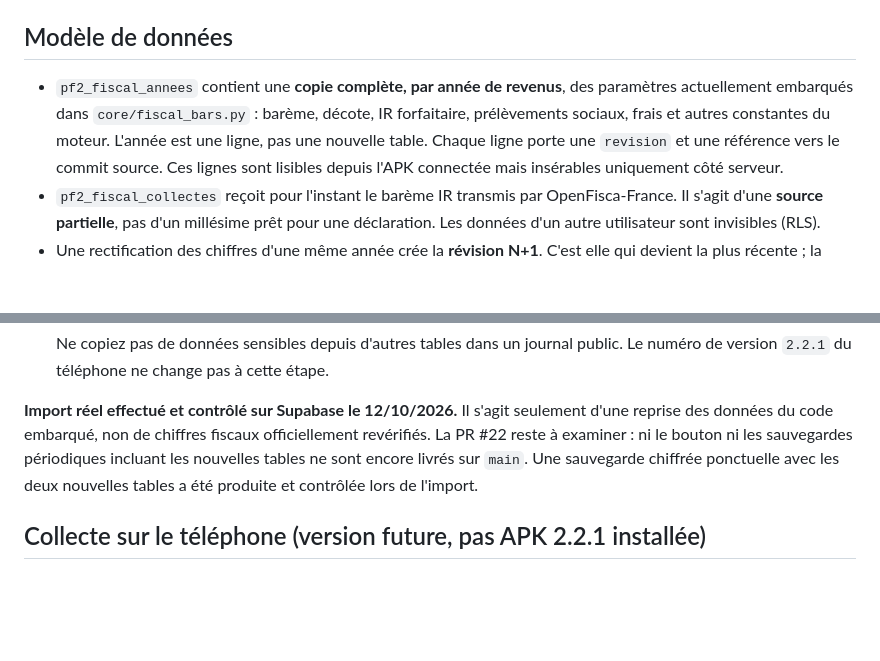
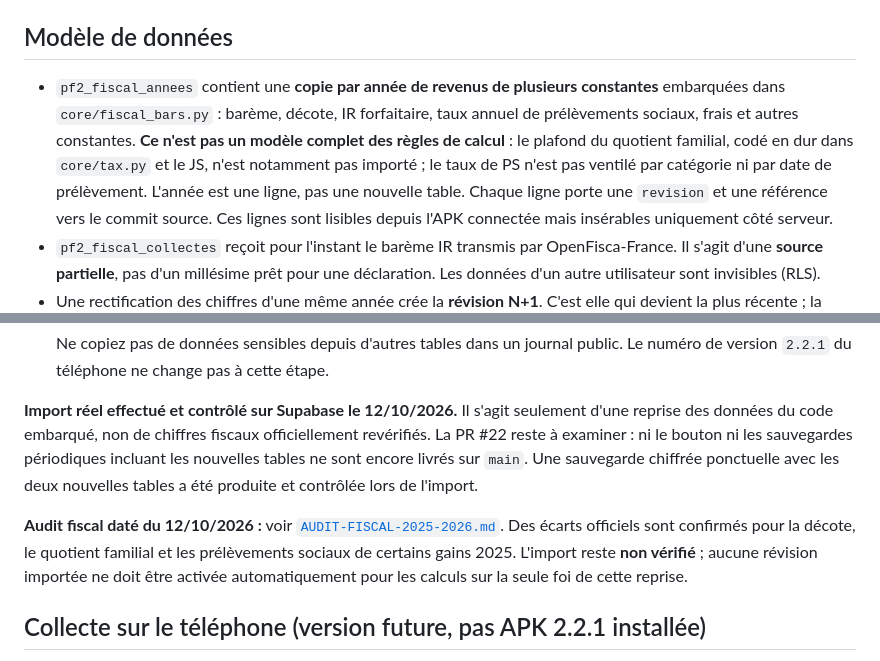
Before and after one commit to flaviensaillard/MonPortefeuille2, a Markdown page: docs/COLLECTE-FISCALE.md, 2 parts joined by grey strips. Drawn GitHub-style; blank space fills up the shorter version.

Commit message:
Documenter l'audit fiscal des revenus 2025 et 2026
Co-authored-by: arena-agent <297053741+arena-agent@users.noreply.github.com>

```diff
--- a/docs/COLLECTE-FISCALE.md
+++ b/docs/COLLECTE-FISCALE.md
@@ -6,9 +6,12 @@ ont été copiés en base. Ils portent l'origine `reprise_code_non_verifiee`.
 
 ## Modèle de données
 
-- `pf2_fiscal_annees` contient une **copie complète, par année de revenus**, des
-  paramètres actuellement embarqués dans `core/fiscal_bars.py` : barème, décote,
-  IR forfaitaire, prélèvements sociaux, frais et autres constantes du moteur.
+- `pf2_fiscal_annees` contient une **copie par année de revenus de plusieurs
+  constantes** embarquées dans `core/fiscal_bars.py` : barème, décote,
+  IR forfaitaire, taux annuel de prélèvements sociaux, frais et autres constantes.
+  **Ce n'est pas un modèle complet des règles de calcul** : le plafond du quotient
+  familial, codé en dur dans `core/tax.py` et le JS, n'est notamment pas importé ;
+  le taux de PS n'est pas ventilé par catégorie ni par date de prélèvement.
   L'année est une ligne, pas une nouvelle table. Chaque ligne porte une
   `revision` et une référence vers le commit source. Ces lignes sont lisibles
   depuis l'APK connectée mais insérables uniquement côté serveur.
@@ -71,6 +74,13 @@ ni les sauvegardes périodiques incluant les nouvelles tables ne sont encore
 livrés sur `main`. Une sauvegarde chiffrée ponctuelle avec les deux nouvelles
 tables a été produite et contrôlée lors de l'import.
 
+**Audit fiscal daté du 12/10/2026 :** voir
+[`AUDIT-FISCAL-2025-2026.md`](AUDIT-FISCAL-2025-2026.md). Des écarts officiels
+sont confirmés pour la décote, le quotient familial et les prélèvements sociaux
+de certains gains 2025. L'import reste **non vérifié** ; aucune révision importée
+ne doit être activée automatiquement pour les calculs sur la seule foi de cette
+reprise.
+
 ## Collecte sur le téléphone (version future, pas APK 2.2.1 installée)
 
 Le bouton « Chercher les données fiscales disponibles » lit le barème IR sur
```
Also changed, not shown: docs/AUDIT-FISCAL-2025-2026.md (added, +44 -0 lines).
